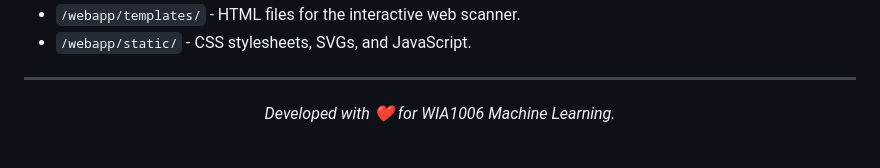
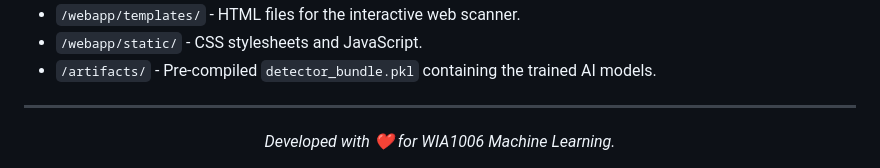
Before and after one commit to HowardWoon/Catfish-Detector-ML-Models, a Markdown page: README.md, the part around one of its changes. Rendered like a GitHub page.

```diff
--- a/README.md
+++ b/README.md
@@ -59,5 +61,6 @@ python app.py
 * `/webapp/templates/` - HTML files for the interactive web scanner.
-* `/webapp/static/` - CSS stylesheets, SVGs, and JavaScript.
+* `/webapp/static/` - CSS stylesheets and JavaScript.
+* `/artifacts/` - Pre-compiled `detector_bundle.pkl` containing the trained AI models.
 
 ---
 <div align="center">
```
Also changed, not shown: other parts of README.md (+23 -21 lines).
